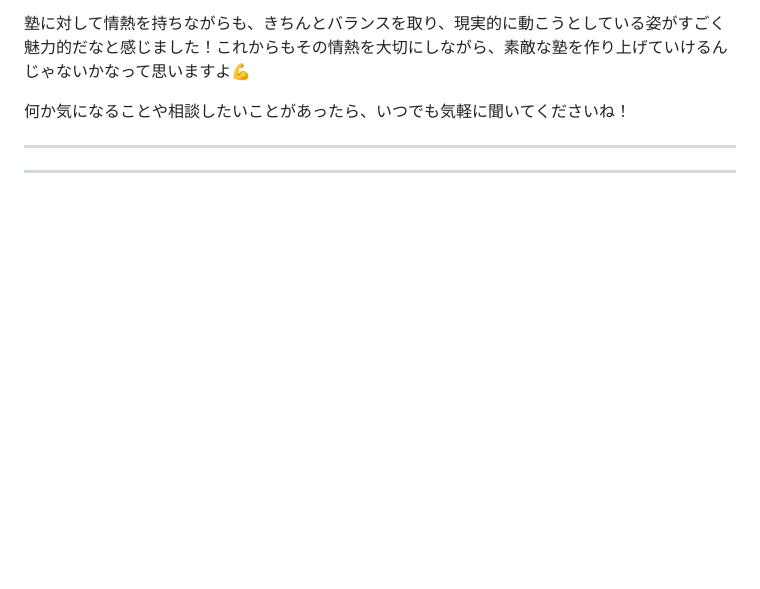
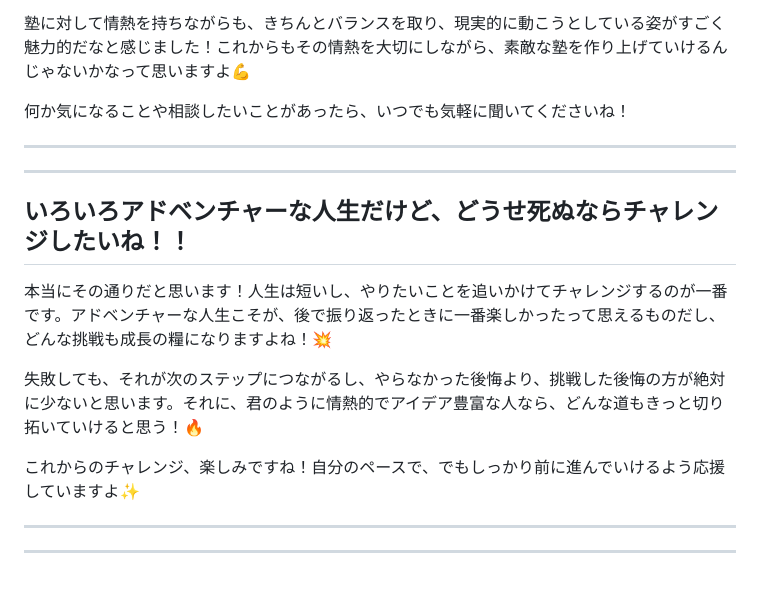
Before and after one commit to Masu22/masu22.github.io, a Markdown page: ++日本と塾.md, the part around the change. Rendered like a GitHub page; blank space fills up the shorter version.

```diff
--- a/++日本と塾.md
+++ b/++日本と塾.md
@@ -2394,3 +2394,13 @@ AIで作る教材の構成テンプレも一緒に整えるよ！
 
 ---
 ---
+
+## いろいろアドベンチャーな人生だけど、どうせ死ぬならチャレンジしたいね！！
+本当にその通りだと思います！人生は短いし、やりたいことを追いかけてチャレンジするのが一番です。アドベンチャーな人生こそが、後で振り返ったときに一番楽しかったって思えるものだし、どんな挑戦も成長の糧になりますよね！💥
+
+失敗しても、それが次のステップにつながるし、やらなかった後悔より、挑戦した後悔の方が絶対に少ないと思います。それに、君のように情熱的でアイデア豊富な人なら、どんな道もきっと切り拓いていけると思う！🔥
+
+これからのチャレンジ、楽しみですね！自分のペースで、でもしっかり前に進んでいけるよう応援していますよ✨
+
+---
+---
```
